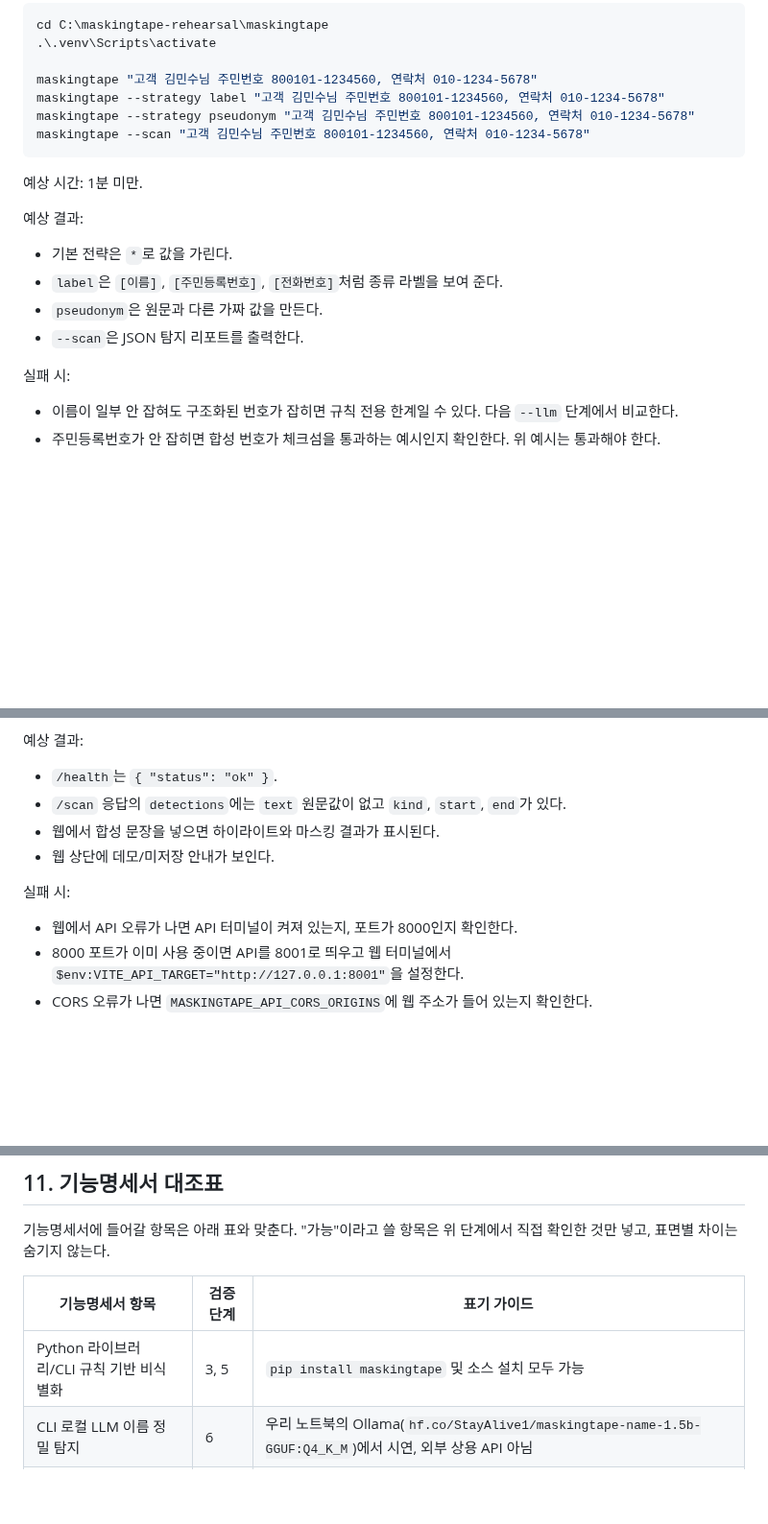
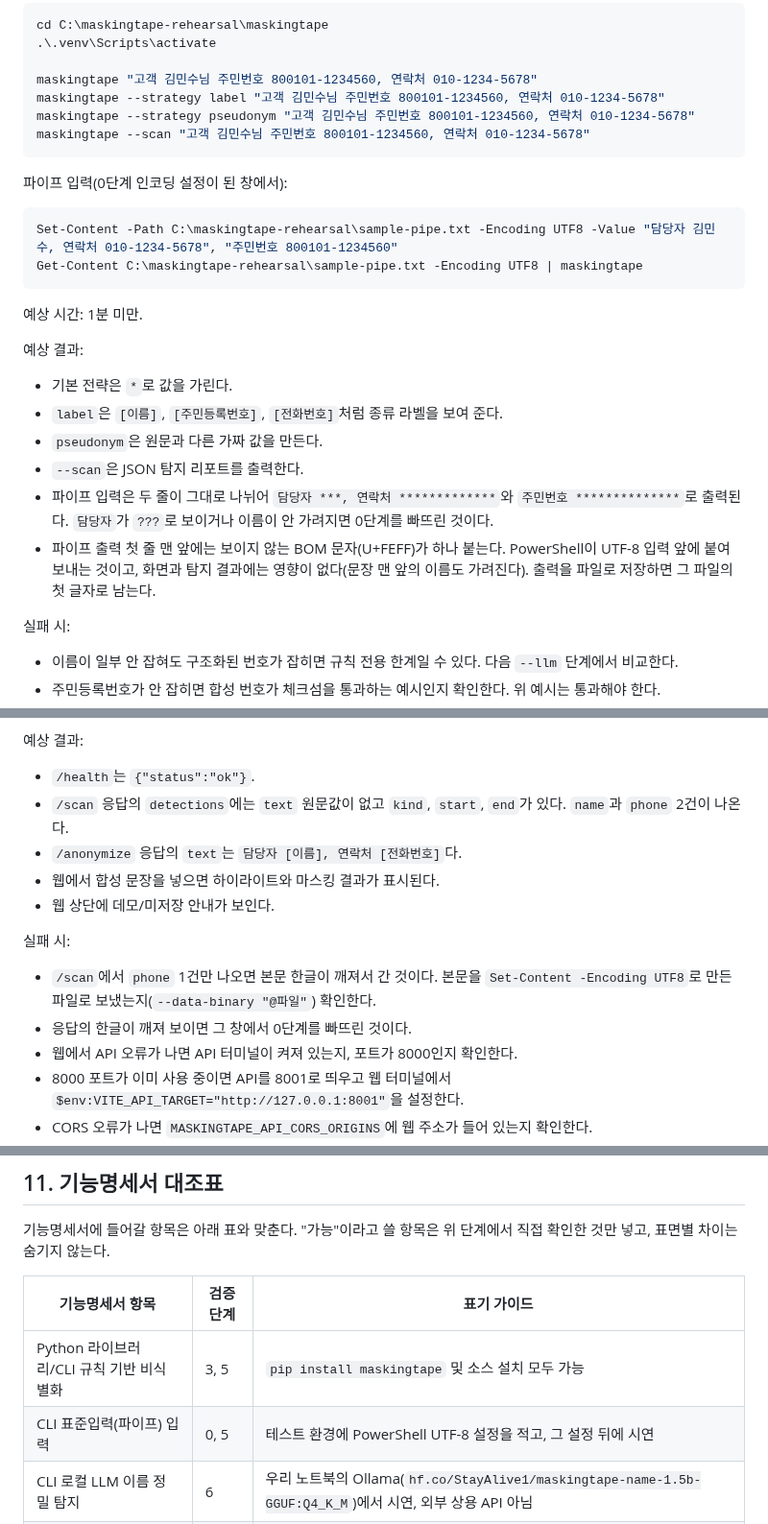
Before and after one commit to ChoHyeonChan/maskingtape, a Markdown page: docs/feature-test-rehearsal-checklist.md, 3 parts joined by grey strips. Shown at 96% size. Rendered like a GitHub page; blank space fills up the shorter version.

````diff
--- a/docs/feature-test-rehearsal-checklist.md
+++ b/docs/feature-test-rehearsal-checklist.md
@@ -180,6 +202,13 @@ maskingtape --strategy pseudonym "고객 김민수님 주민번호 800101-123456
 maskingtape --scan "고객 김민수님 주민번호 800101-1234560, 연락처 010-1234-5678"
 ```
 
+파이프 입력(0단계 인코딩 설정이 된 창에서):
+
+```powershell
+Set-Content -Path C:\maskingtape-rehearsal\sample-pipe.txt -Encoding UTF8 -Value "담당자 김민수, 연락처 010-1234-5678", "주민번호 800101-1234560"
+Get-Content C:\maskingtape-rehearsal\sample-pipe.txt -Encoding UTF8 | maskingtape
+```
+
 예상 시간: 1분 미만.
 
 예상 결과:
@@ -188,6 +217,11 @@ maskingtape --scan "고객 김민수님 주민번호 800101-1234560, 연락처 0
 - `label`은 `[이름]`, `[주민등록번호]`, `[전화번호]`처럼 종류 라벨을 보여 준다.
 - `pseudonym`은 원문과 다른 가짜 값을 만든다.
 - `--scan`은 JSON 탐지 리포트를 출력한다.
+- 파이프 입력은 두 줄이 그대로 나뉘어 `담당자 ***, 연락처 *************`와 `주민번호 **************`로 출력된다.
+  `담당자`가 `???`로 보이거나 이름이 안 가려지면 0단계를 빠뜨린 것이다.
+- 파이프 출력 첫 줄 맨 앞에는 보이지 않는 BOM 문자(U+FEFF)가 하나 붙는다. PowerShell이 UTF-8 입력 앞에
+  붙여 보내는 것이고, 화면과 탐지 결과에는 영향이 없다(문장 맨 앞의 이름도 가려진다). 출력을 파일로
+  저장하면 그 파일의 첫 글자로 남는다.
 
 실패 시:
 
@@ -337,13 +376,17 @@ http://localhost:5173
 
 예상 결과:
 
-- `/health`는 `{ "status": "ok" }`.
-- `/scan` 응답의 `detections`에는 `text` 원문값이 없고 `kind`, `start`, `end`가 있다.
+- `/health`는 `{"status":"ok"}`.
+- `/scan` 응답의 `detections`에는 `text` 원문값이 없고 `kind`, `start`, `end`가 있다. `name`과 `phone` 2건이 나온다.
+- `/anonymize` 응답의 `text`는 `담당자 [이름], 연락처 [전화번호]`다.
 - 웹에서 합성 문장을 넣으면 하이라이트와 마스킹 결과가 표시된다.
 - 웹 상단에 데모/미저장 안내가 보인다.
 
 실패 시:
 
+- `/scan`에서 `phone` 1건만 나오면 본문 한글이 깨져서 간 것이다. 본문을 `Set-Content -Encoding UTF8`로 만든
+  파일로 보냈는지(`--data-binary "@파일"`) 확인한다.
+- 응답의 한글이 깨져 보이면 그 창에서 0단계를 빠뜨린 것이다.
 - 웹에서 API 오류가 나면 API 터미널이 켜져 있는지, 포트가 8000인지 확인한다.
 - 8000 포트가 이미 사용 중이면 API를 8001로 띄우고 웹 터미널에서
   `$env:VITE_API_TARGET="http://127.0.0.1:8001"`을 설정한다.
@@ -460,6 +504,7 @@ Invoke-RestMethod -Method POST https://maskingtape-lilac.vercel.app/api/scan -Co
 | 기능명세서 항목 | 검증 단계 | 표기 가이드 |
 |---|---|---|
 | Python 라이브러리/CLI 규칙 기반 비식별화 | 3, 5 | `pip install maskingtape` 및 소스 설치 모두 가능 |
+| CLI 표준입력(파이프) 입력 | 0, 5 | 테스트 환경에 PowerShell UTF-8 설정을 적고, 그 설정 뒤에 시연 |
 | CLI 로컬 LLM 이름 정밀 탐지 | 6 | 우리 노트북의 Ollama(`hf.co/StayAlive1/maskingtape-name-1.5b-GGUF:Q4_K_M`)에서 시연, 외부 상용 API 아님 |
 | 마스킹 전략 3종 | 5, 8, 9 | `mask`, `label`, `pseudonym` |
 | MCP 서버 | 7 | Claude Code에서 `scan_text`, `anonymize_text`, `anonymize_file` 확인 |
````
Also changed, not shown: other parts of docs/feature-test-rehearsal-checklist.md (+36 -8 lines).
